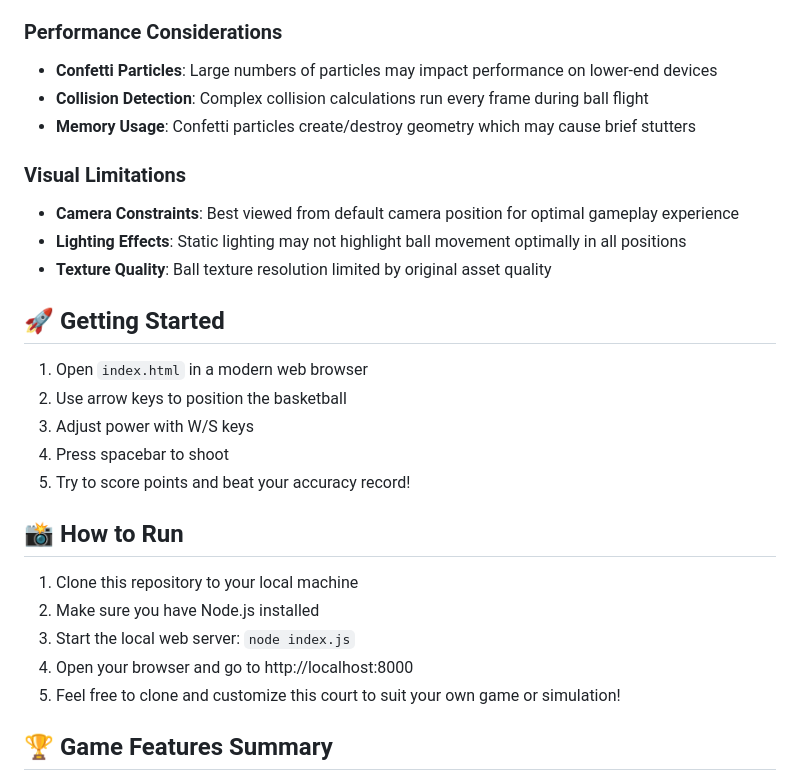
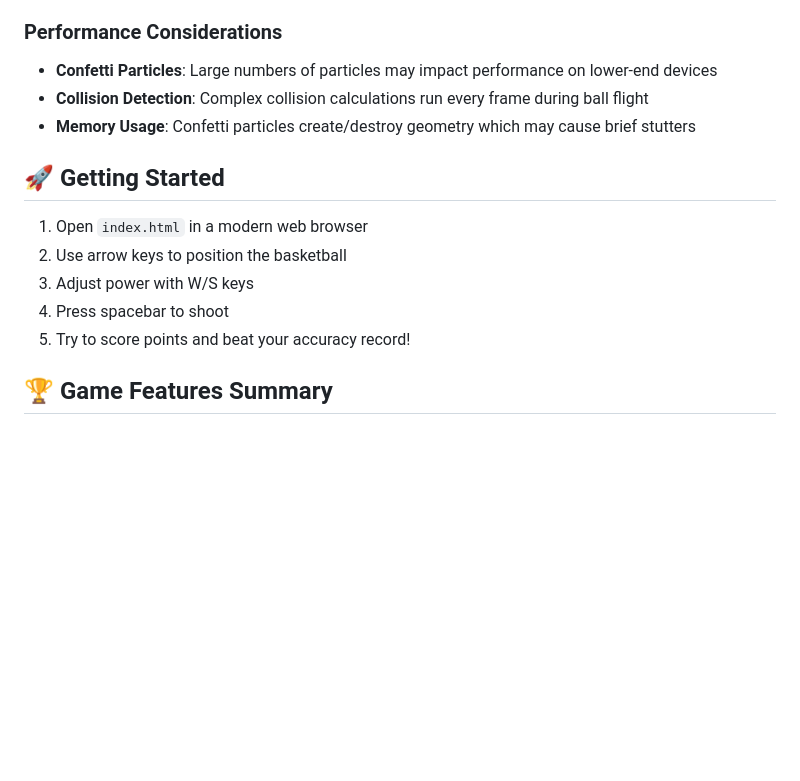
Before and after one commit to hilaashk/ex6-graphics, a Markdown page: README.md, the part around the change. Drawn GitHub-style; blank space fills up the shorter version.

```diff
--- a/README.md
+++ b/README.md
@@ -103,11 +103,6 @@ An immersive 3D basketball shooting game built with Three.js, extending the stat
 - **Collision Detection**: Complex collision calculations run every frame during ball flight
 - **Memory Usage**: Confetti particles create/destroy geometry which may cause brief stutters
 
-### Visual Limitations
-- **Camera Constraints**: Best viewed from default camera position for optimal gameplay experience
-- **Lighting Effects**: Static lighting may not highlight ball movement optimally in all positions
-- **Texture Quality**: Ball texture resolution limited by original asset quality
-
 ## 🚀 Getting Started
 
 1. Open `index.html` in a modern web browser
@@ -115,14 +110,6 @@ An immersive 3D basketball shooting game built with Three.js, extending the stat
 3. Adjust power with W/S keys
 4. Press spacebar to shoot
 5. Try to score points and beat your accuracy record!
-
-## 📸 How to Run
-
-1. Clone this repository to your local machine
-2. Make sure you have Node.js installed
-3. Start the local web server: `node index.js`
-4. Open your browser and go to http://localhost:8000
-5. Feel free to clone and customize this court to suit your own game or simulation!
 
 ## 🏆 Game Features Summary
 
```
